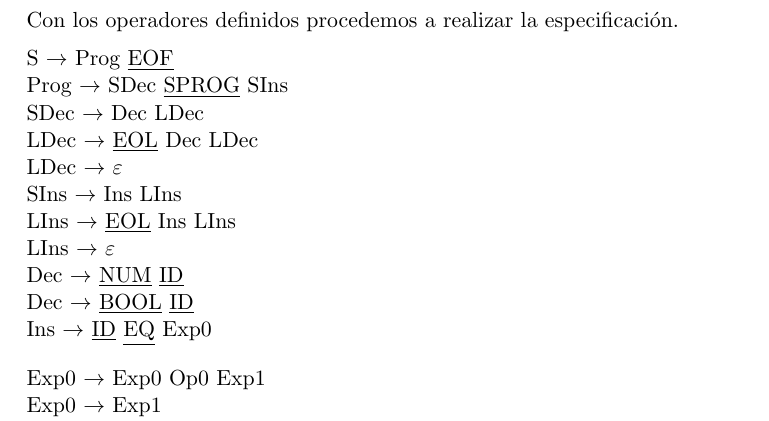
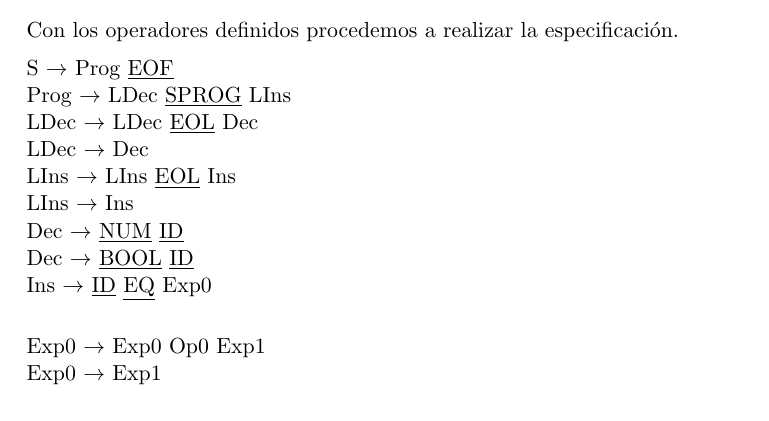
Before and after one commit to Godh3x/pl, a LaTeX document (Practice/Documentation/MemoriaPL.tex, which reads Practice/Documentation/Parser/Parser.tex): part of page 7 of 11, cut so that both start at the same text. Compiled offline with pdfLaTeX.

Commit message:
Update Parser.tex

```diff
--- a/Practice/Documentation/Parser/Parser.tex
+++ b/Practice/Documentation/Parser/Parser.tex
@@ -34,13 +34,11 @@
     Con los operadores definidos procedemos a realizar la especificación.\\
     \vspace{2mm}
     S $\rightarrow$ Prog \underline{EOF}\\
-    Prog $\rightarrow$ SDec \underline{SPROG} SIns\\
-    SDec $\rightarrow$ Dec LDec\\
-    LDec $\rightarrow$ \underline{EOL} Dec LDec\\
-    LDec $\rightarrow$ $\varepsilon$\\
-    SIns $\rightarrow$ Ins LIns\\
-    LIns $\rightarrow$ \underline{EOL} Ins LIns\\
-    LIns $\rightarrow$ $\varepsilon$\\
+    Prog $\rightarrow$ LDec \underline{SPROG} LIns\\
+    LDec $\rightarrow$ LDec \underline{EOL} Dec\\
+    LDec $\rightarrow$ Dec\\
+    LIns $\rightarrow$ LIns \underline{EOL} Ins\\
+    LIns $\rightarrow$ Ins\\
     Dec $\rightarrow$ \underline{NUM} \underline{ID}\\
     Dec $\rightarrow$ \underline{BOOL} \underline{ID}\\
     Ins $\rightarrow$ \underline{ID} \underline{EQ} Exp0\\
```
